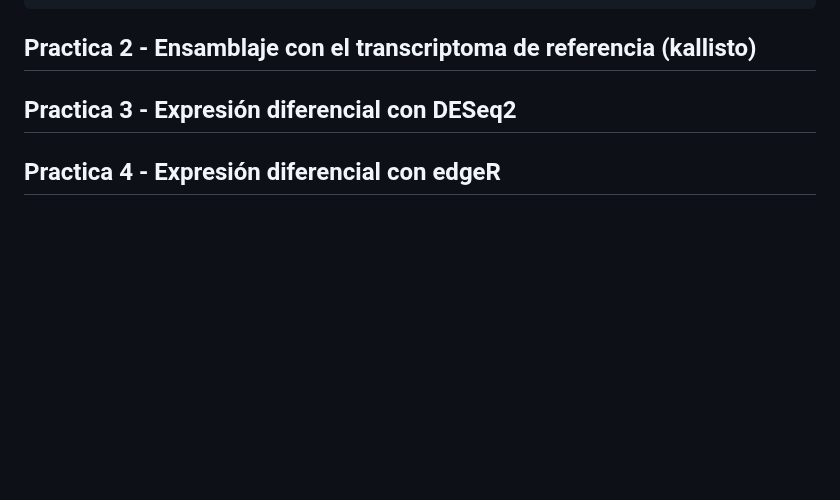
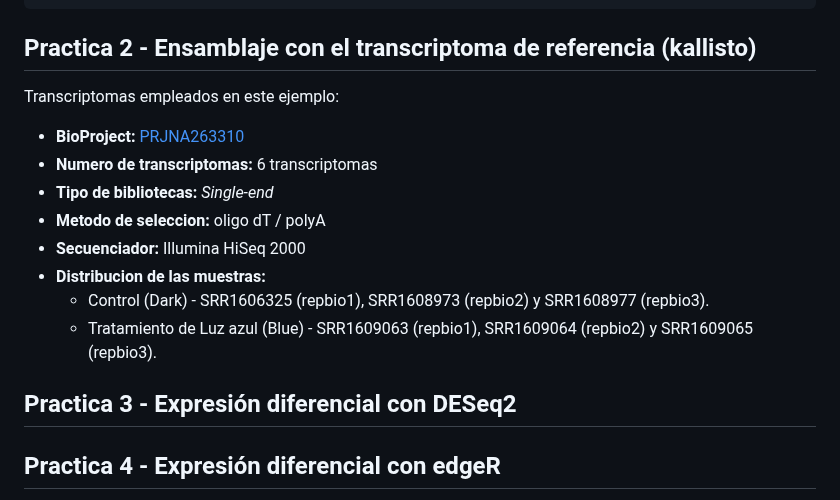
Before and after one commit to EveliaCoss/RNAseq_classFEB2023, a Markdown page: RNA_seq/README.md, the part around the change. Drawn GitHub-style; blank space fills up the shorter version.

````diff
--- a/RNA_seq/README.md
+++ b/RNA_seq/README.md
@@ -127,6 +127,21 @@ rsync -rptuvl ecoss@dna.liigh.unam.mx:/mnt/Timina/bioinfoII/rnaseq/BioProject_20
 ```
 
 ## Practica 2 - Ensamblaje con el transcriptoma de referencia (kallisto) <a name="practica2"></a>
+
+Transcriptomas empleados en este ejemplo:
+
+- **BioProject:** [PRJNA263310](https://www.ncbi.nlm.nih.gov/bioproject/PRJNA263310)
+- **Numero de transcriptomas:** 6 transcriptomas
+- **Tipo de bibliotecas:** *Single-end*
+- **Metodo de seleccion:** oligo dT / polyA
+- **Secuenciador:** Illumina HiSeq 2000
+- **Distribucion de las muestras:**
+    * Control (Dark) - SRR1606325 (repbio1), SRR1608973 (repbio2) y SRR1608977 (repbio3).
+    * Tratamiento de Luz azul (Blue) - SRR1609063 (repbio1), SRR1609064 (repbio2) y SRR1609065 (repbio3).
+
+
+
+
 ## Practica 3 - Expresión diferencial con DESeq2 <a name="practica3"></a>
 ## Practica 4 - Expresión diferencial con edgeR <a name="practica4"></a>
 ## Practica 5 - Análisis de terminos GO <a name="practica5"></a>
````
